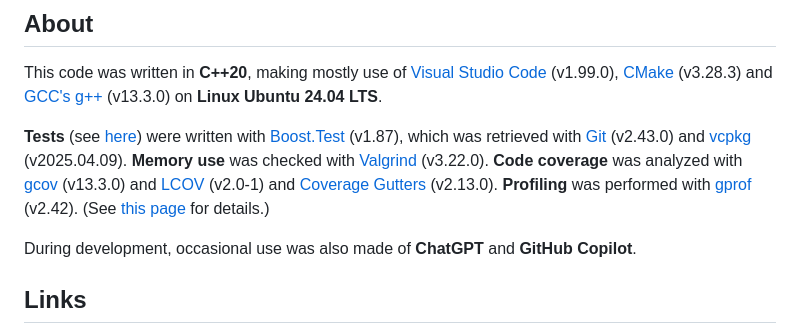
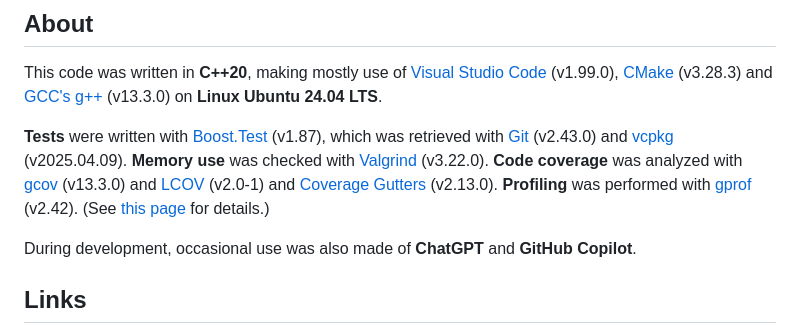
Before and after one commit to rscherrer/brachypode, a Markdown page: README.md, the part around the change. Drawn GitHub-style.

```diff
--- a/README.md
+++ b/README.md
@@ -79,7 +79,7 @@ This program was tested using the [Boost.Test](https://www.boost.org/doc/libs/1_
 
 This code was written in **C++20**, making mostly use of [Visual Studio Code](https://code.visualstudio.com/) (v1.99.0), [CMake](https://cmake.org/) (v3.28.3) and [GCC's g++](https://gcc.gnu.org/) (v13.3.0) on **Linux Ubuntu 24.04 LTS**.
 
-**Tests** (see [here](doc/TESTS.md)) were written with [Boost.Test](https://www.boost.org/doc/libs/1_85_0/libs/test/doc/html/index.html) (v1.87), which was retrieved with [Git](https://git-scm.com/) (v2.43.0) and [vcpkg](https://github.com/microsoft/vcpkg) (v2025.04.09). **Memory use** was checked with [Valgrind](https://valgrind.org/) (v3.22.0). **Code coverage** was analyzed with [gcov](https://gcc.gnu.org/onlinedocs/gcc/Gcov.html) (v13.3.0) and [LCOV](https://github.com/linux-test-project/lcov) (v2.0-1) and [Coverage Gutters](https://github.com/ryanluker/vscode-coverage-gutters) (v2.13.0). **Profiling** was performed with [gprof](https://ftp.gnu.org/old-gnu/Manuals/gprof-2.9.1/html_mono/gprof.html) (v2.42). (See [this page](dev/README.md) for details.)
+**Tests** were written with [Boost.Test](https://www.boost.org/doc/libs/1_85_0/libs/test/doc/html/index.html) (v1.87), which was retrieved with [Git](https://git-scm.com/) (v2.43.0) and [vcpkg](https://github.com/microsoft/vcpkg) (v2025.04.09). **Memory use** was checked with [Valgrind](https://valgrind.org/) (v3.22.0). **Code coverage** was analyzed with [gcov](https://gcc.gnu.org/onlinedocs/gcc/Gcov.html) (v13.3.0) and [LCOV](https://github.com/linux-test-project/lcov) (v2.0-1) and [Coverage Gutters](https://github.com/ryanluker/vscode-coverage-gutters) (v2.13.0). **Profiling** was performed with [gprof](https://ftp.gnu.org/old-gnu/Manuals/gprof-2.9.1/html_mono/gprof.html) (v2.42). (See [this page](dev/README.md) for details.)
 
 During development, occasional use was also made of **ChatGPT** and **GitHub Copilot**.
 
```
